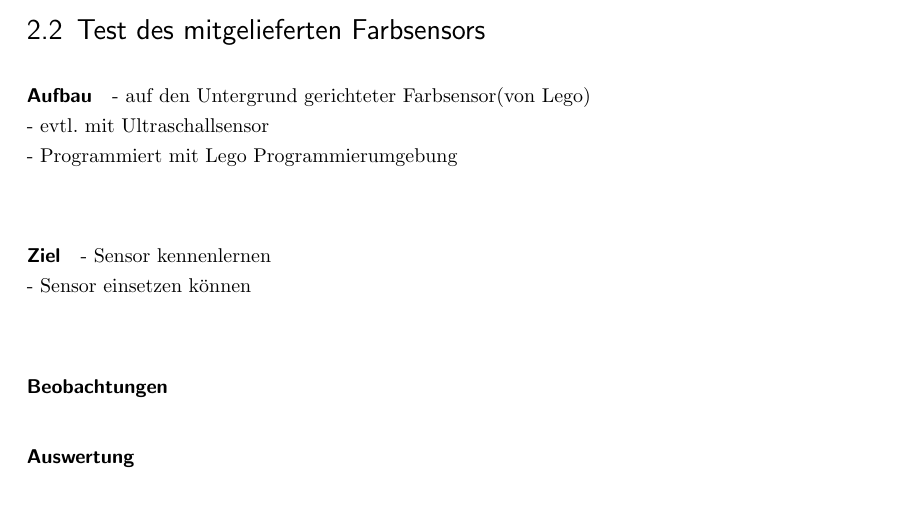
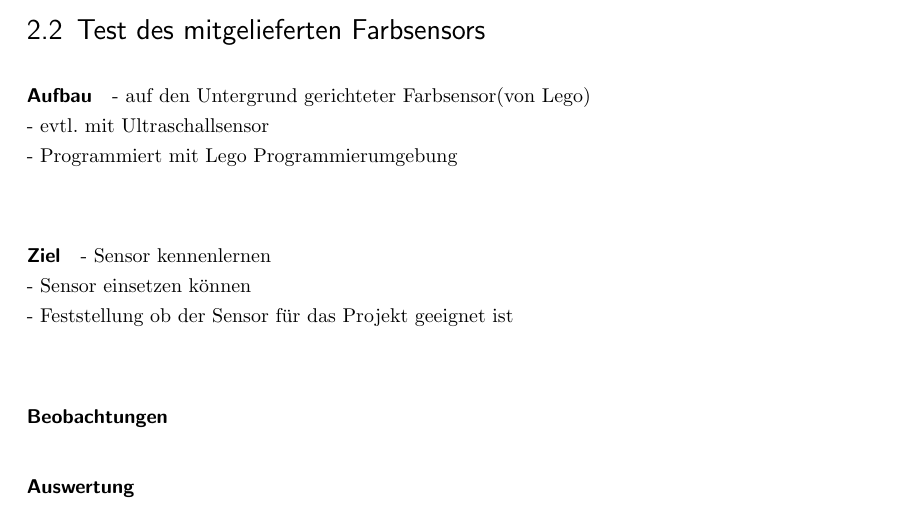
Before and after one commit to saschlick/Studienarbeit, a LaTeX document (Studienarbeit/Dokument/Skript.tex, which reads Studienarbeit/Dokument/content/02-ersteExperimente.tex): part of page 6 of 11, cut so that both start at the same text. The pictures show the PDF file Studienarbeit/Dokument/Skript.pdf that the author committed with the source.

Commit message:
Farbsensor_LegoTest
Verwendung Legoeigener Farbsensor.
Tests zu diesem Sensor.
Kleine Ergänzungen an Dokument

```diff
--- a/Studienarbeit/Dokument/content/02-ersteExperimente.tex
+++ b/Studienarbeit/Dokument/content/02-ersteExperimente.tex
@@ -31,6 +31,7 @@ Das Programm zum Ausweichen von Gegenständen ist in Abbildung \vref{fig:ultrasc
 \paragraph{Ziel}
 - Sensor kennenlernen\\
 - Sensor einsetzen können\\
+- Feststellung ob der Sensor für das Projekt geeignet ist\\
 
 \paragraph{Beobachtungen}
 \paragraph{Auswertung}
```
Also changed, not shown: Studienarbeit/Dokument/Skript.pdf, 1 other file.
